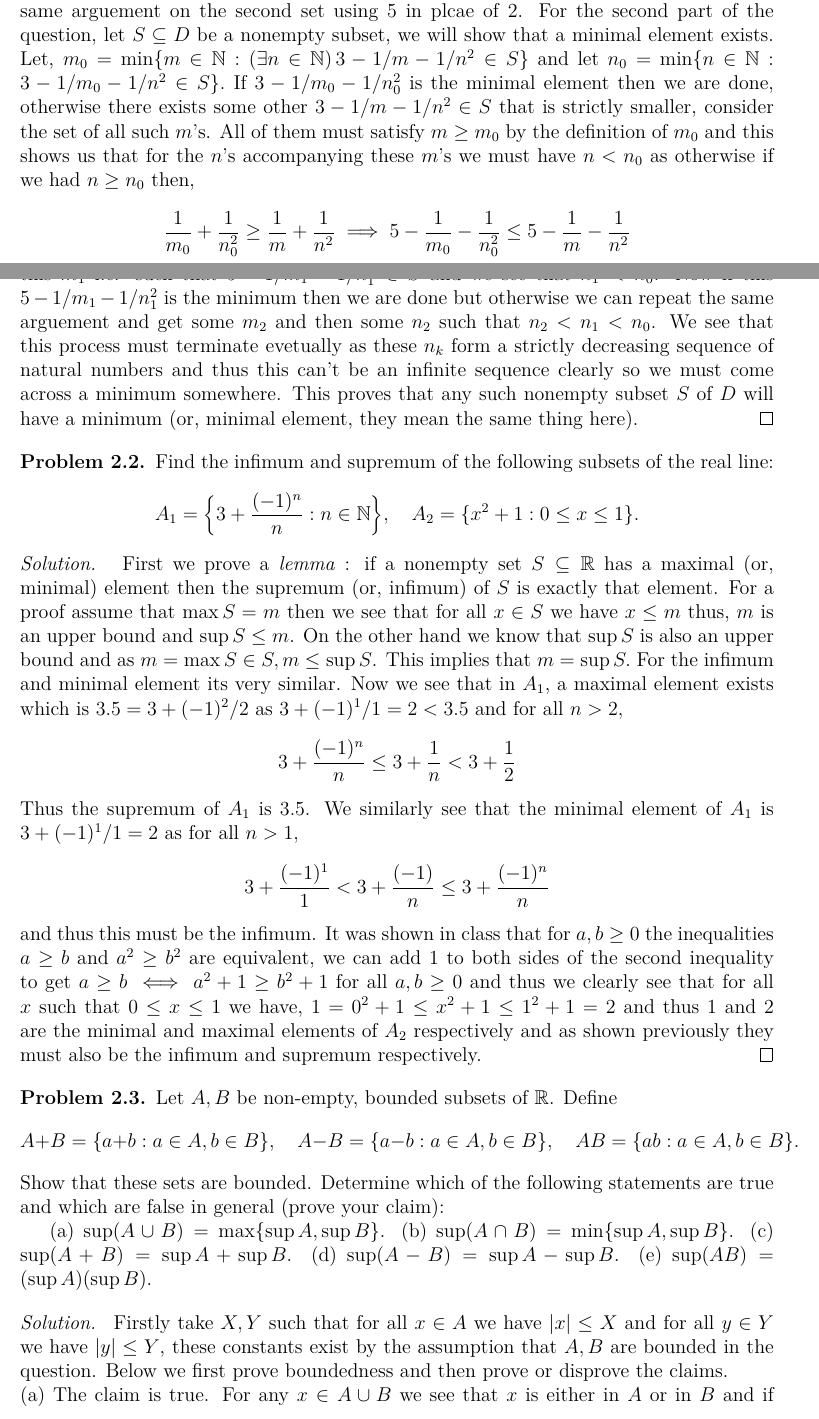
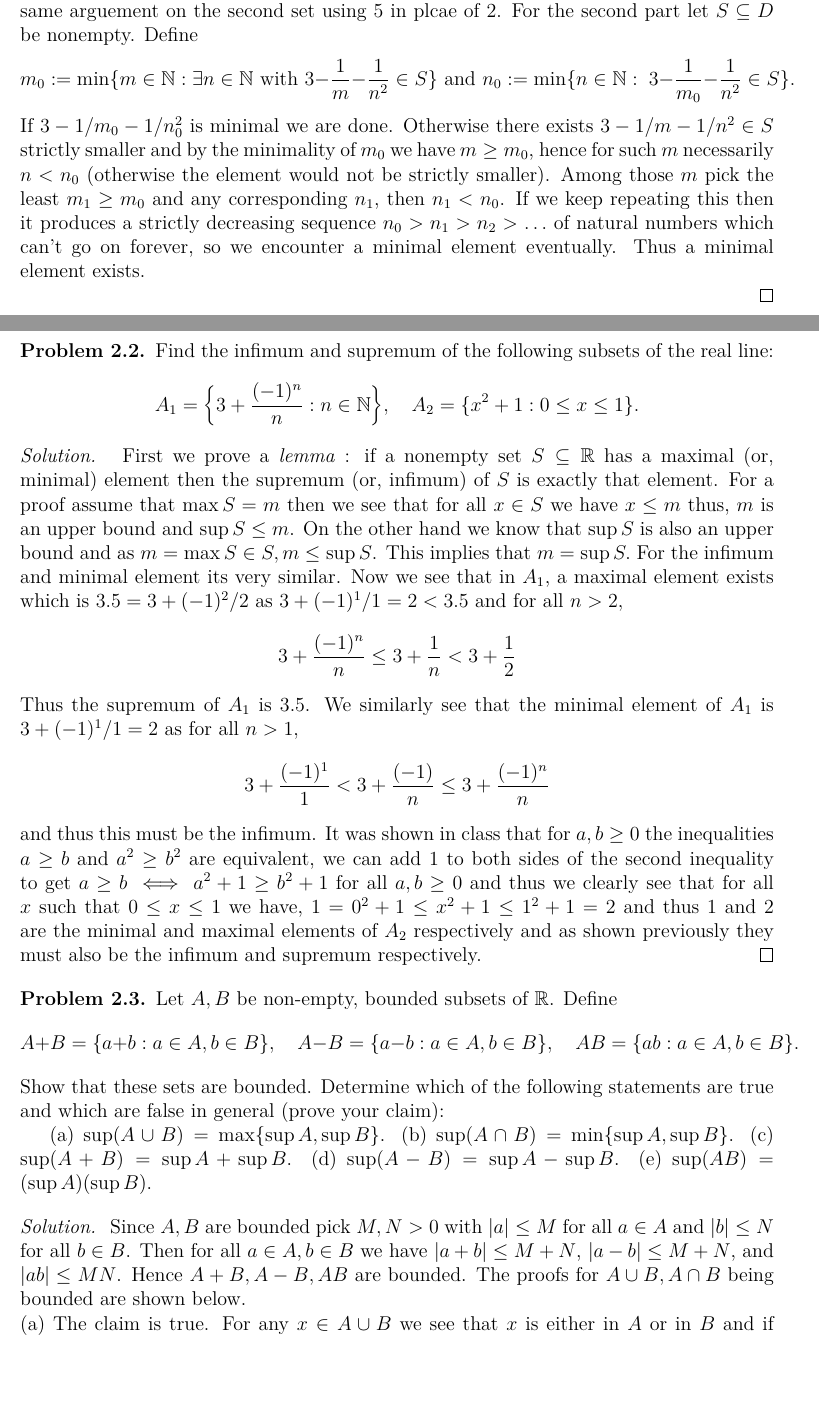
Before and after one commit to ArkarajMukherjee/uni-stuff, a LaTeX problem sheet (sem_I/analysis_I/Analysis_I_2025_assignment_solutions_bmat2511.tex): two parts of pages 8 and 9 of 15 before the commit and two parts of pages 8 and 9 of 14 after it, joined at a grey line, cut so that both start at the same text, the shorter picture padded with empty space. Compiled offline with pdfLaTeX.

Commit message:
edited some things in analysis I assignment II

```diff
--- a/sem_I/analysis_I/Analysis_I_2025_assignment_solutions_bmat2511.tex
+++ b/sem_I/analysis_I/Analysis_I_2025_assignment_solutions_bmat2511.tex
@@ -171,7 +171,15 @@ then the trap lies ahead of the rabbit on its path and the rabbit will eventuall
   Take $$C=\left\{2-\frac{1}{n}:n\in\bN\right\}\cup\left\{5-\frac{1}{n}:n\in\bN\right\}$$Show that every nonempty subset of $C$ has a minimal element. Determine as to whether the same property holds for $D$ where,$$D=\left\{3-\frac{1}{m}-\frac{1}{n^2}:m,n\in\bN\right\}$$
 \end{problem}
 \begin{solution}
-  Firstly we note that every element in $\{2-1/n:n\in\bN\}$ is less than every element in $\{5-1/n:n\in\bN\}$, so if the subset we choose has nonempty intersection with the first set then it suffices to prove existence of a minimal element for this. Assume that the subset we choose has nonempty intersection with the first set and consider their intersection which is a subset of the first element, it suffices to show that this has a minimal element. Consider the $n\in\bN$ for which $2-1/n$ is in our subset, this being a subset of the natural numbers has a minimal element and we claim that if tis is $n_o$ then $2-1/n_o$ is the minimal element we are after, which is clearly true as $2-1/n\leq 2-1/m$ iff $n\leq m$. Now if our chosen subset was disjoint with the first set, we can repeat the same arguement on the second set using $5$ in plcae of $2$. For the second part of the question, let $S\subseteq D$ be a nonempty subset, we will show that a minimal element exists. Let, $m_0=\min\{m\in\bN :(\exists n\in\bN)\hspace{2pt}3-1/m-1/n^2\in S\}$ and let $n_0=\min\{n\in\bN:3-1/m_0-1/n^2\in S\}.$ If $3-1/m_0-1/n_0^2$ is the minimal element then we are done, otherwise there exists some other $3-1/m-1/n^2\in S$ that is strictly smaller, consider the set of all such $m$'s. All of them must satisfy $m\geq m_0$ by the definition of $m_0$ and this shows us that for the $n$'s accompanying these $m$'s we must have $n<n_0$ as otherwise if we had $n\geq n_0$ then, $$\frac{1}{m_0}+\frac{1}{n_0^2}\geq\frac{1}{m}+\frac{1}{n^2}\implies 5-\frac{1}{m_0}-\frac{1}{n_0^2}\leq 5-\frac{1}{m}-\frac{1}{n^2}$$Now among all these $m$'s let $m_1$ be the minimum and let $n_1$ be some $n$ accompanying this $m_1$ i.e. such that $5-1/m_1-1/n_1^2\in S$ and we see that $n_1<n_0$. Now if this $5-1/m_1-1/n_1^2$ is the minimum then we are done but otherwise we can repeat the same arguement and get some $m_2$ and then some $n_2$ such that $n_2<n_1<n_0$. We see that this process must terminate evetually as these $n_k$ form a strictly decreasing sequence of natural numbers and thus this can't be an infinite sequence clearly so we must come across a minimum somewhere. This proves that any such nonempty subset $S$ of $D$ will have a minimum (or, minimal element, they mean the same thing here).
+  Firstly we note that every element in $\{2-1/n:n\in\bN\}$ is less than every element in $\{5-1/n:n\in\bN\}$, so if the subset we choose has nonempty intersection with the first set then it suffices to prove existence of a minimal element for this. Assume that the subset we choose has nonempty intersection with the first set and consider their intersection which is a subset of the first element, it suffices to show that this has a minimal element. Consider the $n\in\bN$ for which $2-1/n$ is in our subset, this being a subset of the natural numbers has a minimal element and we claim that if this is $n_o$ then $2-1/n_o$ is the minimal element we are after, which is clearly true as $2-1/n\leq 2-1/m$ iff $n\leq m$. Now if our chosen subset was disjoint with the first set, we can repeat the same arguement on the second set using $5$ in plcae of $2$. For the second part let $S\subseteq D$ be nonempty. Define
+\[
+m_0:=\min\{m\in\mathbb N:\exists n\in\mathbb N\text{ with }3-\frac{1}{m}-\frac{1}{n^2}\in S\}\text{ and }
+n_0:=\min\{n\in\mathbb N:\;3-\frac{1}{m_0}-\frac{1}{n^2}\in S\}.
+\]
+If $3-1/m_0-1/n_0^2$ is minimal we are done. Otherwise there exists
+$3-1/m-1/n^2\in S$ strictly smaller and by the minimality of $m_0$ we have $m\ge m_0$, hence for such $m$ necessarily $n<n_0$ (otherwise the element would not be strictly smaller). Among
+those $m$ pick the least $m_1\geq m_0$ and any corresponding $n_1$, then $n_1<n_0$. If we keep repeating this then it produces a strictly decreasing sequence $n_0>n_1>n_2>\ldots$ of natural numbers which can't go on forever, so we encounter a minimal element eventually. Thus a minimal element exists.
+
 \end{solution}
 \begin{problem}\label{prob:2-2}
 Find the infimum and supremum of the following subsets of the real line:
@@ -200,12 +208,13 @@ Show that these sets are bounded. Determine which of the following statements ar
 (e) \(\sup(AB) = (\sup A)(\sup B)\).
 \end{problem}
 \begin{solution}
-  Firstly take $X,Y$ such that for all $x\in A$ we have $|x|\leq X$ and for all $y\in Y$ we have $|y|\leq Y$, these constants exist by the assumption that $A,B$ are bounded in the question. Below we first prove boundedness and then prove or disprove the claims.\newline
-  (a) The claim is true. For any $x\in A\cup B$ we see that $x$ is either in $A$ or in $B$ and if $x\in A$ then $|x|\leq X\leq\max\{X,Y\}$ and if $x\in B$ then $|x|\leq Y\leq\max\{X,Y\}$ thus for all $x\in A\cup B$ we have that $|x|\leq\max\{X,Y\}$ so these are bounded and a supremum exists. Let $m=\sup(A\cup B)$, then for all $x\in A,B$ we have that $x\leq m$ thus $m\geq\sup A,\sup B$ which implies that $m\geq \max\{\sup A,\sup B\}.$ Now if $x\in A\cup B$ then $x\in A$ or $x\in B$ and if $x\in A$ then $x\leq \sup A\leq m$ and if $x\in B$ then $x\leq\sup B\leq m$ thus we see that $\sup(A\cup B)\leq m$. This implies that $\sup(A\cup B)=\max\{\sup A,\sup B\}$. \newline
-  (b) The claim is false. For any $x\in A\cap B$ we see that $x\in A$ so $|x|\leq X$ and thus its bounded. Now consider $A=\{0,2\}$ and $B=\{0,1\}$, then we have that $\min\{\sup A,\sup B\}=\min\{1,2\}=1\neq 0=\sup\{0\}=\sup A\cap B$. \newline
-  (c) This claim is true. For any $x+y\in A+B$ with $x\in A$ and $y\in B$, by the triangle inequality we have $|x+y|\leq|x|+|y|\leq X+Y$ as $|x|\leq X$ and $|y|\leq Y$ so this is bounded. Say $a=\sup A$ and $b=\sup B$ for brevity. Then for all $x+y\in A+B$ with $x\in A,y\in B$ we see that $x\leq a$ and $y\leq b$ which implies that $x+y\leq a+b$ thus $a+b$ is an upper bound for $A+B.$ Now given any $\varepsilon>0$ we can find $x_o+y_o\in[a+b-\varepsilon,a+b]$ by choosing $x_o$ in $A$ and $y_o$ in $B$ such that $x_o\in[a-\varepsilon/2,a]$ and $y_o\in[b-\varepsilon/2,b]$ (which exist as we defined $a,b$ to be the supremums of $A,B$ respectively) as $$a+b-\varepsilon=(a-\varepsilon/2)+(b-\varepsilon/2)\leq x_o+y_o\leq a+b$$This is enough to conclude that $a+b$ is the supremum of $A+B$. (It was shown in class that if for some nonempty set $S\subseteq\bR,s$ is an upper bound such that for all $\varepsilon>0$ we have $S\cap[s-\varepsilon,s]\neq\emptyset$ then its the supremum.) \newline
-  (d) This is false. For any $x-y\in A-B$ with $x\in A$ and $y\in B$ we can use the triangle inequality to get $|x-y|\leq |x|+|-y|=|x|+|y|\leq X+Y$ as $|x|\leq X$ and $|y|\leq Y$. Consider $A=\{0\}$ and $B=[-1,1]$. Then we have that $A-B=\{0-x:x\in[-1,1]\}=[-1,1]$ and thus $\sup(A-B)=1$. But as $\sup A=0$ and $\sup B=1$, $\sup(A-B)=1$ is not equal to $\sup A-\sup B=0-1=-1$ disproving the statement. \newline
-  (e) This is false. For $xy\in AB$ with $x\in A$ and $y\in B$ we have that $|x|\leq X$ and as $|y|\geq 0$ by the monotonicity of multiplication we have $|x||y|\leq X|y| \leq XY$ as $|y|\leq Y$ thus we see that $|xy|=|x||y|\leq XY$ so its bounded. Consider $A=\{-1\}$ and $B=[-1,1]$. We see that $AB=\{-x:x\in[-1,1]\}=[-1,1]$ and thus $\sup AB=1$ but this is not equal to $(\sup A)(\sup B)=(-1)(1)=-1$ disproving the statement.
+  Since $A,B$ are bounded pick $M,N>0$ with $|a|\le M$ for all $a\in A$ and $|b|\le N$ for all $b\in B$. Then for all $a\in A,b\in B$ we have $|a+b|\le M+N$, $|a-b|\le M+N$, and $|ab|\le MN$. Hence $A+B,A-B,AB$ are bounded. The proofs for $A\cup B,A\cap B$ being bounded are shown below.
+\newline
+  (a) The claim is true. For any $x\in A\cup B$ we see that $x$ is either in $A$ or in $B$ and if $x\in A$ then $|x|\leq M\leq\max\{M,N\}$ and if $x\in B$ then $|x|\leq N\leq\max\{M,N\}$ thus for all $x\in A\cup B$ we have that $|x|\leq\max\{M,N\}$ so these are bounded and a supremum exists. Let $m=\sup(A\cup B)$, then for all $x\in A,B$ we have that $x\leq m$ thus $m\geq\sup A,\sup B$ which implies that $m\geq \max\{\sup A,\sup B\}.$ Now if $x\in A\cup B$ then $x\in A$ or $x\in B$ and if $x\in A$ then $x\leq \sup A\leq m$ and if $x\in B$ then $x\leq\sup B\leq m$ thus we see that $\sup(A\cup B)\leq m$. This implies that $\sup(A\cup B)=\max\{\sup A,\sup B\}$. \newline
+  (b) The claim is false. For any $x\in A\cap B$ we see that $x\in A$ so $|x|\leq M$ and thus its bounded. Now consider $A=\{0,2\}$ and $B=\{0,1\}$, then we have that $\min\{\sup A,\sup B\}=\min\{1,2\}=1\neq 0=\sup\{0\}=\sup A\cap B$. \newline
+  (c) This claim is true. Say $a=\sup A$ and $b=\sup B$ for brevity. Then for all $x+y\in A+B$ with $x\in A,y\in B$ we see that $x\leq a$ and $y\leq b$ which implies that $x+y\leq a+b$ thus $a+b$ is an upper bound for $A+B.$ Now given any $\varepsilon>0$ we can find $x_o+y_o\in[a+b-\varepsilon,a+b]$ by choosing $x_o$ in $A$ and $y_o$ in $B$ such that $x_o\in[a-\varepsilon/2,a]$ and $y_o\in[b-\varepsilon/2,b]$ (which exist as we defined $a,b$ to be the supremums of $A,B$ respectively) as $$a+b-\varepsilon=(a-\varepsilon/2)+(b-\varepsilon/2)\leq x_o+y_o\leq a+b$$This is enough to conclude that $a+b$ is the supremum of $A+B$. (It was shown in class that if for some nonempty set $S\subseteq\bR,s$ is an upper bound such that for all $\varepsilon>0$ we have $S\cap[s-\varepsilon,s]\neq\emptyset$ then its the supremum.) \newline
+  (d) This is false. Consider $A=\{0\}$ and $B=[-1,1]$. Then we have that $A-B=\{0-x:x\in[-1,1]\}=[-1,1]$ and thus $\sup(A-B)=1$. But as $\sup A=0$ and $\sup B=1$, $\sup(A-B)=1$ is not equal to $\sup A-\sup B=0-1=-1$ disproving the statement. \newline
+  (e) This is false. Consider $A=\{-1\}$ and $B=[-1,1]$. We see that $AB=\{-x:x\in[-1,1]\}=[-1,1]$ and thus $\sup AB=1$ but this is not equal to $(\sup A)(\sup B)=(-1)(1)=-1$ disproving the statement.
 \end{solution}
 \begin{problem}\label{prob:2-4}
 Let \(\{t_n\}_{n \ge 1}\) be a sequence defined by
```
Also changed, not shown: sem_I/analysis_I/Analysis_I_2025_assignment_solutions_bmat2511.pdf, 5 other files.
